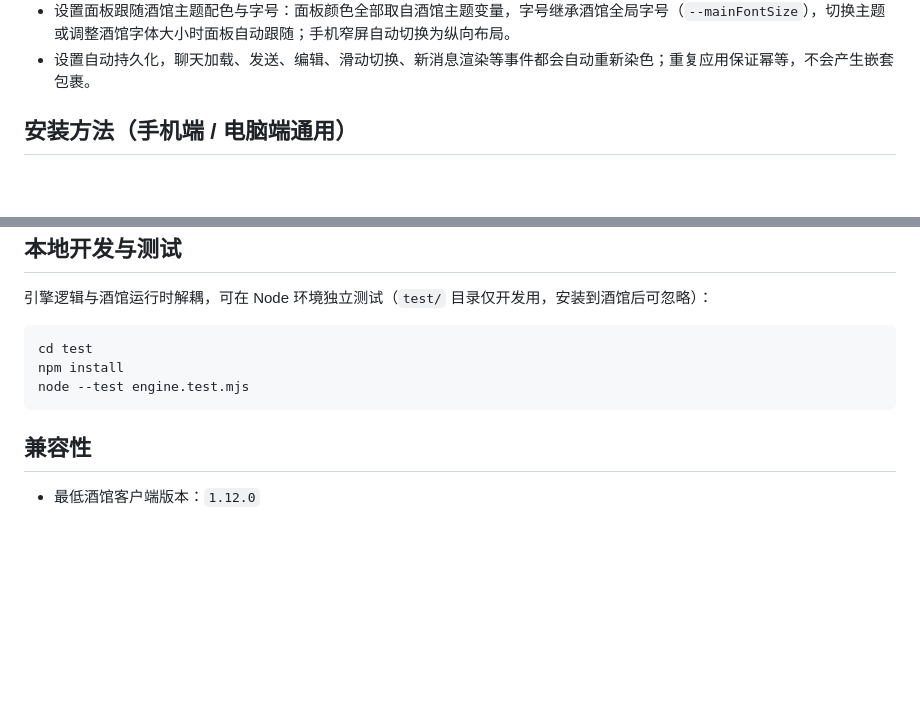
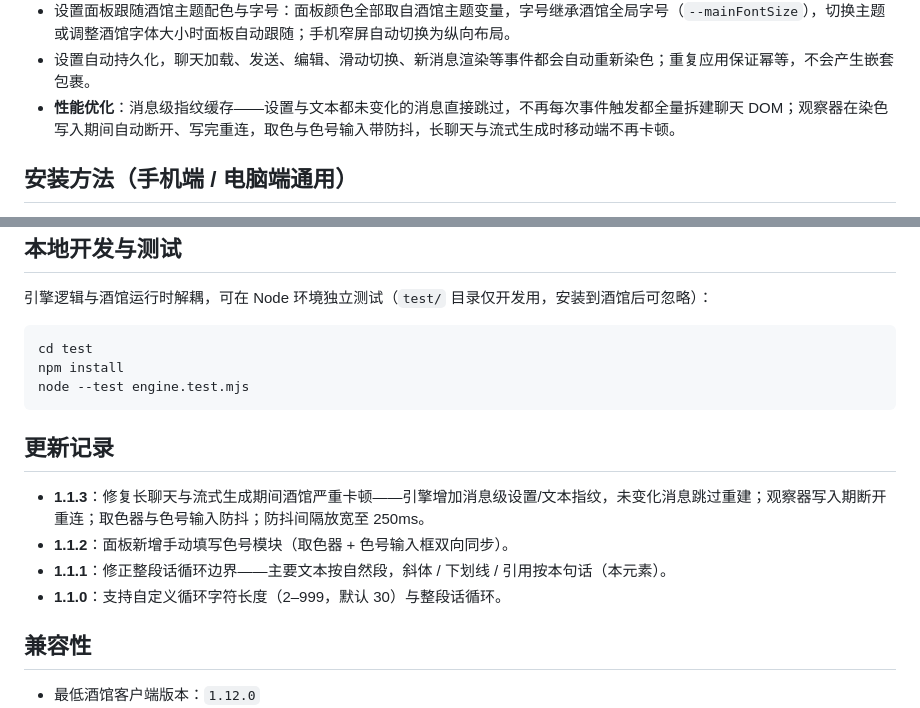
Before and after one commit to yg0108011/st-colorful-text, a Markdown page: README.md, 2 parts joined by grey strips. Drawn GitHub-style; blank space fills up the shorter version.

Commit message:
v1.1.3: README 补充性能优化说明与更新记录

````diff
--- a/README.md
+++ b/README.md
@@ -16,6 +16,7 @@
 - 渐变模式下整段文字逐字符上色，**渐变覆盖全部字符，不留纯色残留**；代码、链接、加粗、标题、图片等元素保持酒馆原色不受影响。
 - 设置面板跟随酒馆主题配色与字号：面板颜色全部取自酒馆主题变量，字号继承酒馆全局字号（`--mainFontSize`），切换主题或调整酒馆字体大小时面板自动跟随；手机窄屏自动切换为纵向布局。
 - 设置自动持久化，聊天加载、发送、编辑、滑动切换、新消息渲染等事件都会自动重新染色；重复应用保证幂等，不会产生嵌套包裹。
+- **性能优化**：消息级指纹缓存——设置与文本都未变化的消息直接跳过，不再每次事件触发都全量拆建聊天 DOM；观察器在染色写入期间自动断开、写完重连，取色与色号输入带防抖，长聊天与流式生成时移动端不再卡顿。
 
 ## 安装方法（手机端 / 电脑端通用）
 
@@ -75,6 +76,13 @@ npm install
 node --test engine.test.mjs
 ```
 
+## 更新记录
+
+- **1.1.3**：修复长聊天与流式生成期间酒馆严重卡顿——引擎增加消息级设置/文本指纹，未变化消息跳过重建；观察器写入期断开重连；取色器与色号输入防抖；防抖间隔放宽至 250ms。
+- **1.1.2**：面板新增手动填写色号模块（取色器 + 色号输入框双向同步）。
+- **1.1.1**：修正整段话循环边界——主要文本按自然段，斜体 / 下划线 / 引用按本句话（本元素）。
+- **1.1.0**：支持自定义循环字符长度（2–999，默认 30）与整段话循环。
+
 ## 兼容性
 
 - 最低酒馆客户端版本：`1.12.0`
````
